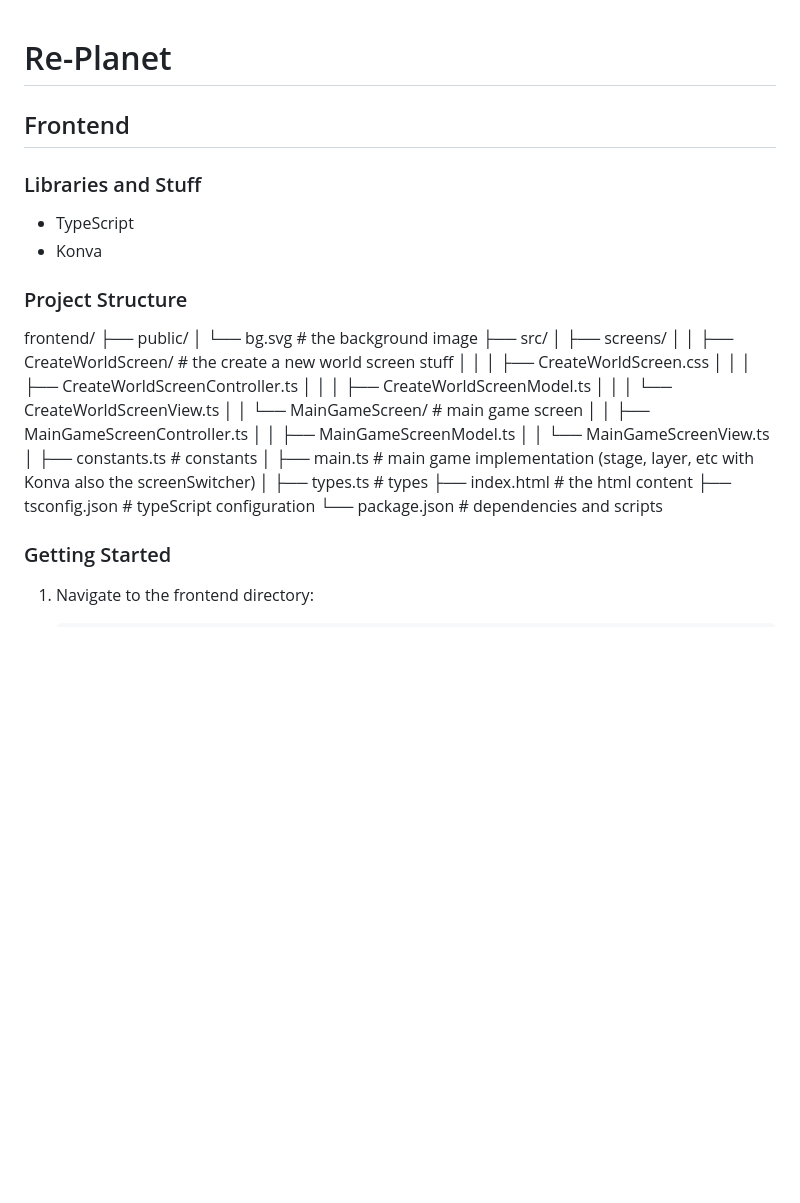
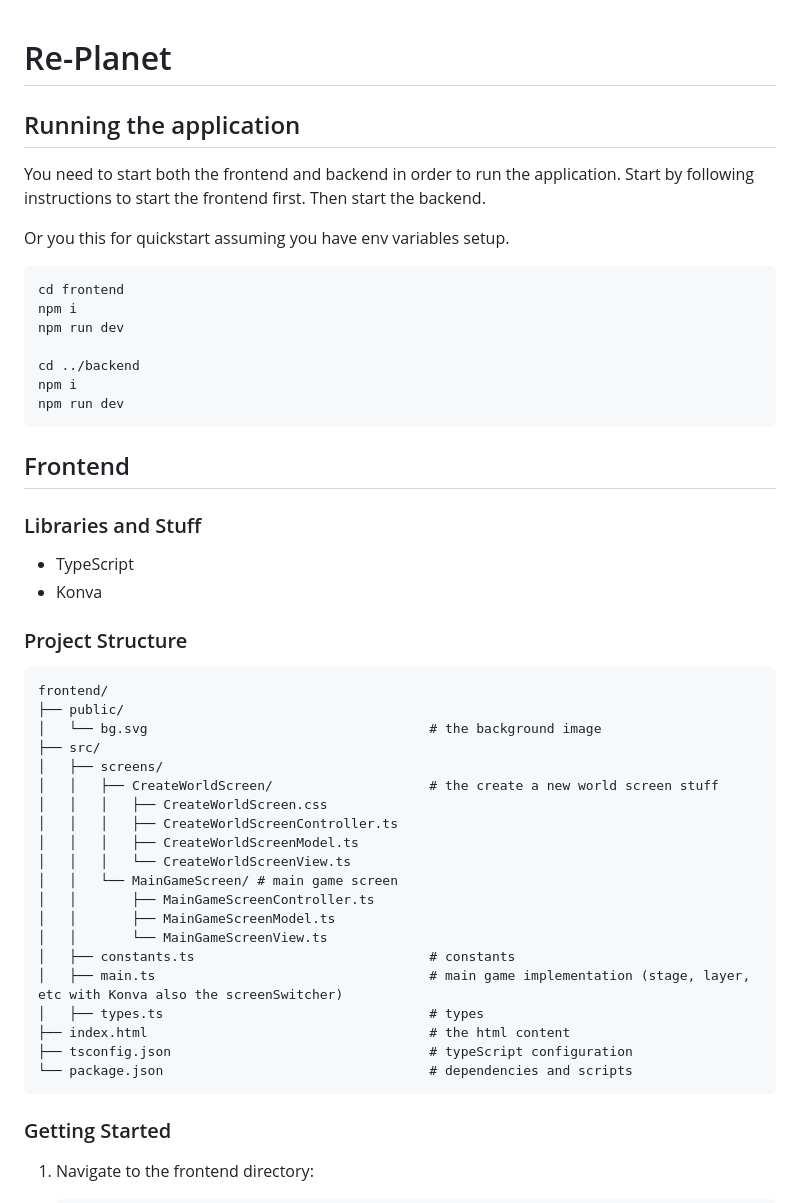
Before and after one commit to EthanBalda/Team-12, a Markdown page: README.md, the part around the change. GitHub-like rendering; blank space fills up the shorter version.

Commit message:
documentation: fix README.md

````diff
--- a/README.md
+++ b/README.md
@@ -1,4 +1,18 @@
 # Re-Planet
+
+## Running the application
+You need to start both the frontend and backend in order to run the application. Start by following instructions to start the frontend first. Then start the backend.
+
+Or you this for quickstart assuming you have env variables setup.
+```bash
+cd frontend
+npm i
+npm run dev
+
+cd ../backend
+npm i
+npm run dev
+```
 
 ## Frontend
 
@@ -8,6 +22,7 @@
 - Konva
 
 ### Project Structure
+```text
 frontend/
 ├── public/
 │   └── bg.svg                                    # the background image
@@ -28,6 +43,7 @@ frontend/
 ├── index.html                                    # the html content
 ├── tsconfig.json                                 # typeScript configuration
 └── package.json                                  # dependencies and scripts
+```
 
 ### Getting Started
 
````
